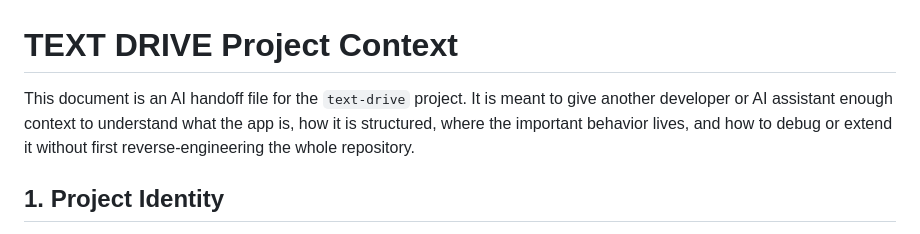
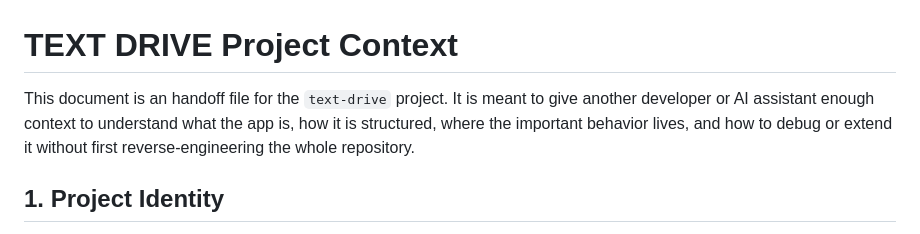
Before and after one commit to zxyandreay/text-drive, a Markdown page: docs/PROJECT_CONTEXT.md, the part around the change. Drawn GitHub-style.

```diff
--- a/docs/PROJECT_CONTEXT.md
+++ b/docs/PROJECT_CONTEXT.md
@@ -1,6 +1,6 @@
 # TEXT DRIVE Project Context
 
-This document is an AI handoff file for the `text-drive` project. It is meant to give another developer or AI assistant enough context to understand what the app is, how it is structured, where the important behavior lives, and how to debug or extend it without first reverse-engineering the whole repository.
+This document is an handoff file for the `text-drive` project. It is meant to give another developer or AI assistant enough context to understand what the app is, how it is structured, where the important behavior lives, and how to debug or extend it without first reverse-engineering the whole repository.
 
 ## 1. Project Identity
 
```
